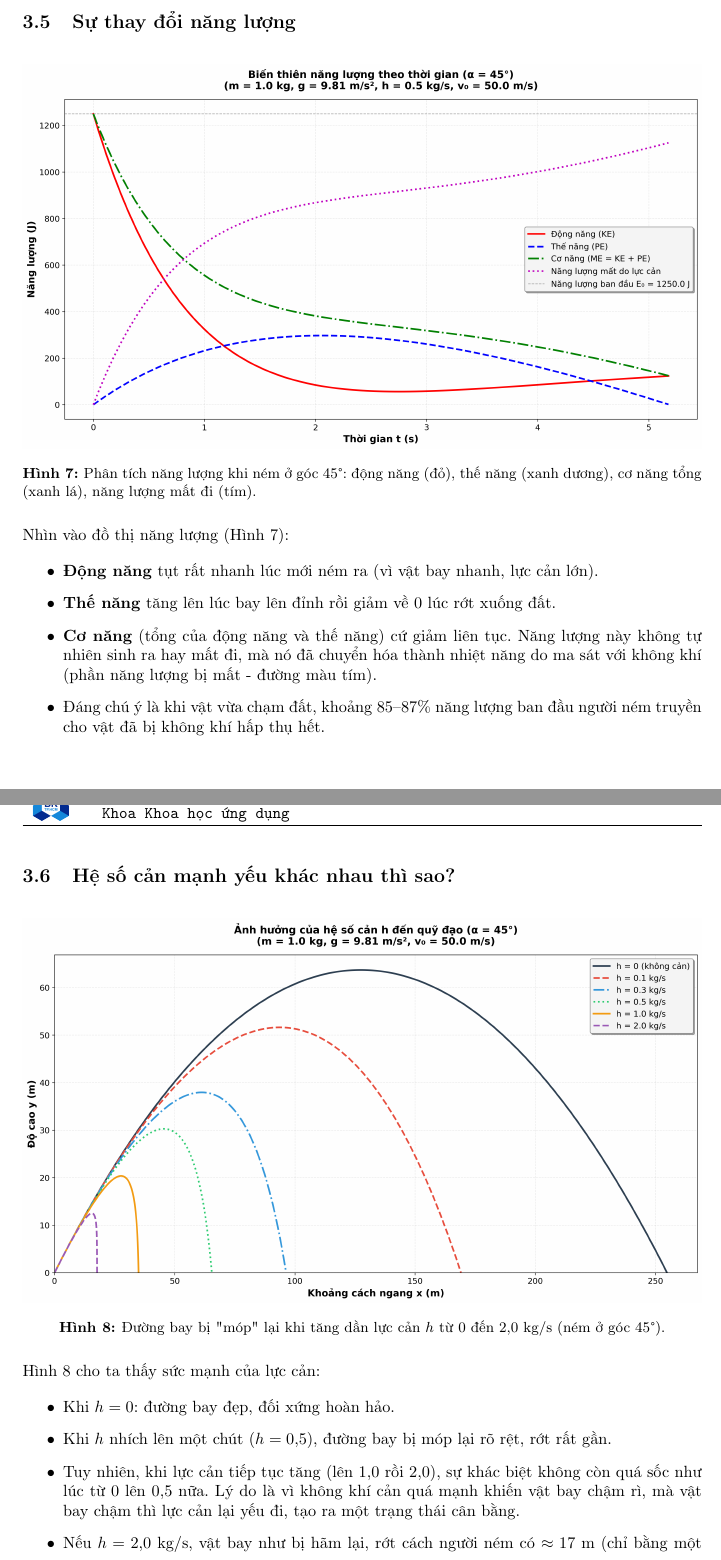
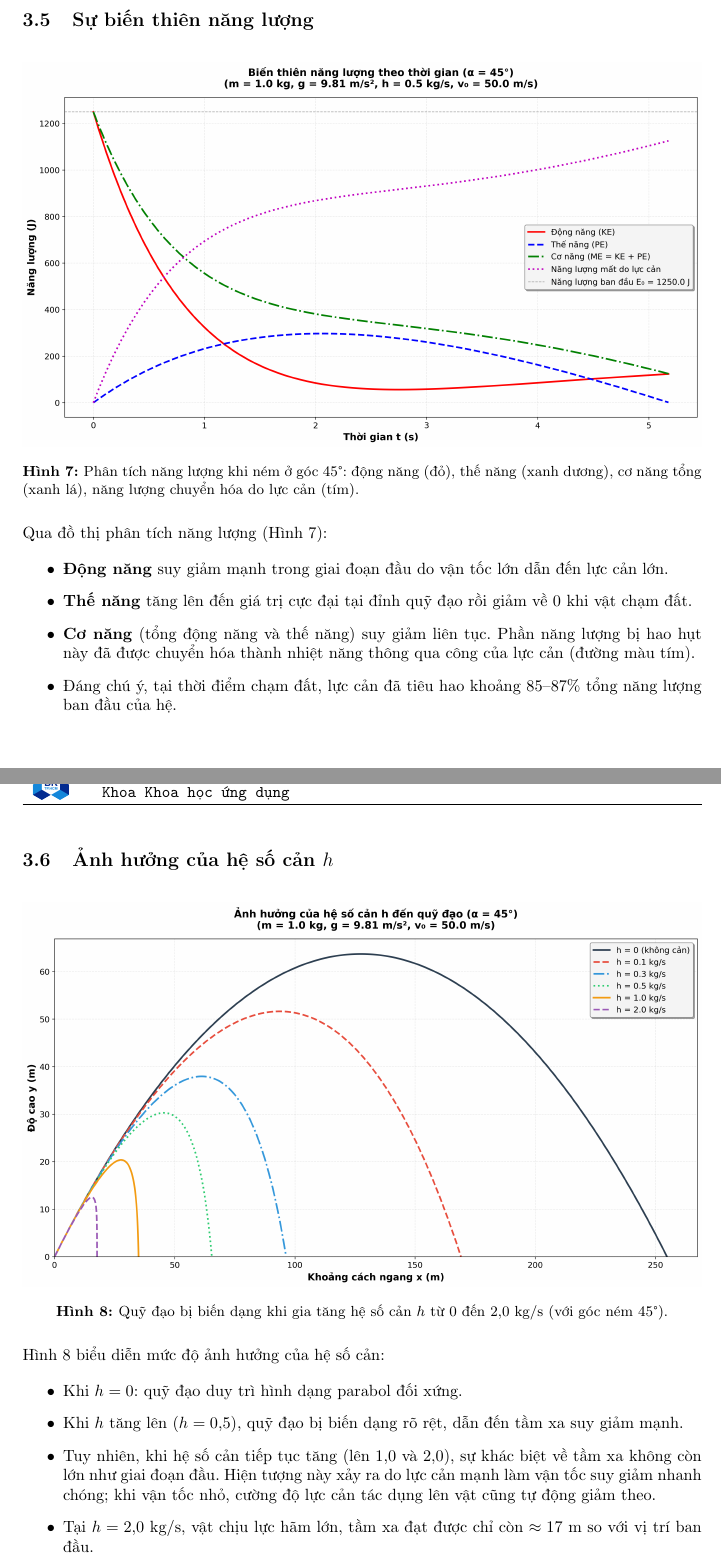
Before and after one commit to bawfng04/VL1-Assignment, a LaTeX document (report/main.tex, which reads report/sections/result_analysis.tex): two parts of pages 20 and 21 of 27, joined at a grey line, cut so that both start at the same text. Compiled offline with pdfLaTeX.

```diff
--- a/report/sections/result_analysis.tex
+++ b/report/sections/result_analysis.tex
@@ -104,39 +104,39 @@
 \end{itemize}
 
 
-\subsection{Sự thay đổi năng lượng}
+\subsection{Sự biến thiên năng lượng}
 
 \begin{figure}[H]
 \centering
 \includegraphics[width=\textwidth]{images/nang_luong_theo_thoi_gian.png}
-\caption{Phân tích năng lượng khi ném ở góc 45°: động năng (đỏ), thế năng (xanh dương), cơ năng tổng (xanh lá), năng lượng mất đi (tím).}
+\caption{Phân tích năng lượng khi ném ở góc 45°: động năng (đỏ), thế năng (xanh dương), cơ năng tổng (xanh lá), năng lượng chuyển hóa do lực cản (tím).}
 \label{fig:energy}
 \end{figure}
 
-Nhìn vào đồ thị năng lượng (Hình~\ref{fig:energy}):
+Qua đồ thị phân tích năng lượng (Hình~\ref{fig:energy}):
 
 \begin{itemize}
-    \item \textbf{Động năng} tụt rất nhanh lúc mới ném ra (vì vật bay nhanh, lực cản lớn).
-    \item \textbf{Thế năng} tăng lên lúc bay lên đỉnh rồi giảm về 0 lúc rớt xuống đất.
-    \item \textbf{Cơ năng} (tổng của động năng và thế năng) cứ giảm liên tục. Năng lượng này không tự nhiên sinh ra hay mất đi, mà nó đã chuyển hóa thành nhiệt năng do ma sát với không khí (phần năng lượng bị mất - đường màu tím).
-    \item Đáng chú ý là khi vật vừa chạm đất, khoảng 85--87\% năng lượng ban đầu người ném truyền cho vật đã bị không khí hấp thụ hết.
+    \item \textbf{Động năng} suy giảm mạnh trong giai đoạn đầu do vận tốc lớn dẫn đến lực cản lớn.
+    \item \textbf{Thế năng} tăng lên đến giá trị cực đại tại đỉnh quỹ đạo rồi giảm về 0 khi vật chạm đất.
+    \item \textbf{Cơ năng} (tổng động năng và thế năng) suy giảm liên tục. Phần năng lượng bị hao hụt này đã được chuyển hóa thành nhiệt năng thông qua công của lực cản (đường màu tím).
+    \item Đáng chú ý, tại thời điểm chạm đất, lực cản đã tiêu hao khoảng 85--87\% tổng năng lượng ban đầu của hệ.
 \end{itemize}
 
 
-\subsection{Hệ số cản mạnh yếu khác nhau thì sao?}
+\subsection{Ảnh hưởng của hệ số cản $h$}
 
 \begin{figure}[H]
 \centering
 \includegraphics[width=\textwidth]{images/anh_huong_he_so_can.png}
-\caption{Đường bay bị "móp" lại khi tăng dần lực cản $h$ từ 0 đến 2{,}0 kg/s (ném ở góc 45°).}
+\caption{Quỹ đạo bị biến dạng khi gia tăng hệ số cản $h$ từ 0 đến 2{,}0 kg/s (với góc ném 45°).}
 \label{fig:drag_effect}
 \end{figure}
 
-Hình~\ref{fig:drag_effect} cho ta thấy sức mạnh của lực cản:
+Hình~\ref{fig:drag_effect} biểu diễn mức độ ảnh hưởng của hệ số cản:
 
 \begin{itemize}
-    \item Khi $h = 0$: đường bay đẹp, đối xứng hoàn hảo.
-    \item Khi $h$ nhích lên một chút ($h = 0{,}5$), đường bay bị móp lại rõ rệt, rớt rất gần.
-    \item Tuy nhiên, khi lực cản tiếp tục tăng (lên $1{,}0$ rồi $2{,}0$), sự khác biệt không còn quá sốc như lúc từ 0 lên $0{,}5$ nữa. Lý do là vì không khí cản quá mạnh khiến vật bay chậm rì, mà vật bay chậm thì lực cản lại yếu đi, tạo ra một trạng thái cân bằng.
-    \item Nếu $h = 2{,}0$ kg/s, vật bay như bị hãm lại, rớt cách người ném có $\approx 17$ m (chỉ bằng một phần nhỏ xíu so với lúc không có không khí).
+    \item Khi $h = 0$: quỹ đạo duy trì hình dạng parabol đối xứng.
+    \item Khi $h$ tăng lên ($h = 0{,}5$), quỹ đạo bị biến dạng rõ rệt, dẫn đến tầm xa suy giảm mạnh.
+    \item Tuy nhiên, khi hệ số cản tiếp tục tăng (lên $1{,}0$ và $2{,}0$), sự khác biệt về tầm xa không còn lớn như giai đoạn đầu. Hiện tượng này xảy ra do lực cản mạnh làm vận tốc suy giảm nhanh chóng; khi vận tốc nhỏ, cường độ lực cản tác dụng lên vật cũng tự động giảm theo.
+    \item Tại $h = 2{,}0$ kg/s, vật chịu lực hãm lớn, tầm xa đạt được chỉ còn $\approx 17$ m so với vị trí ban đầu.
 \end{itemize}
```
Also changed, not shown: report/sections/appendix.tex (+1 -1 lines), report/main.pdf, report/sections/result_analysis.tex (42 more changed lines), 6 other files.
